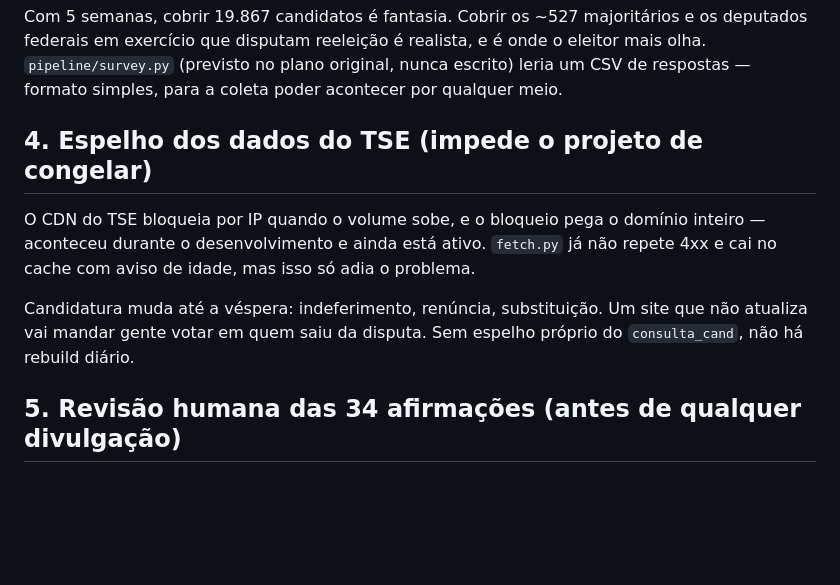
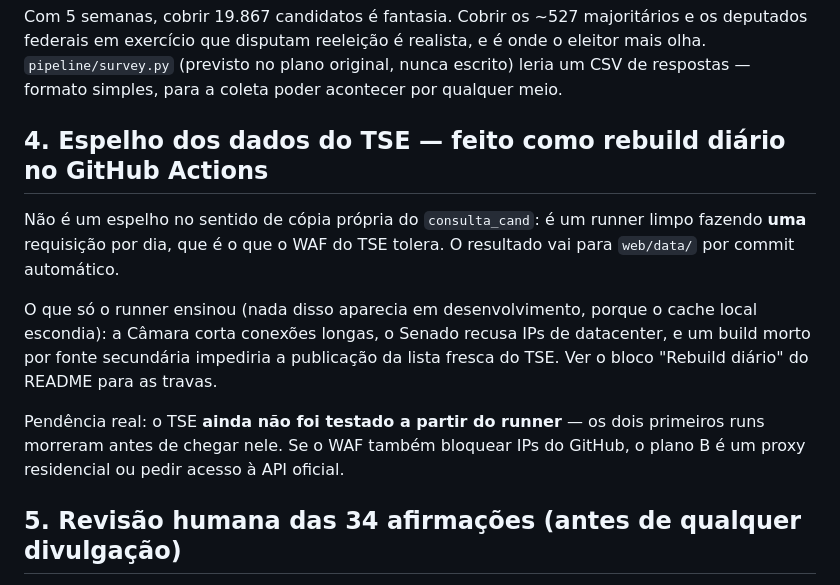
Before and after one commit to caimanoliveira/match-eleitoral-2026, a Markdown page: ROADMAP.md, the part around the change. Drawn GitHub-style; blank space fills up the shorter version.

```diff
--- a/ROADMAP.md
+++ b/ROADMAP.md
@@ -106,15 +106,20 @@ o eleitor mais olha. `pipeline/survey.py` (previsto no plano original, nunca
 escrito) leria um CSV de respostas — formato simples, para a coleta poder
 acontecer por qualquer meio.
 
-## 4. Espelho dos dados do TSE (impede o projeto de congelar)
+## 4. Espelho dos dados do TSE — feito como rebuild diário no GitHub Actions
 
-O CDN do TSE bloqueia por IP quando o volume sobe, e o bloqueio pega o domínio
-inteiro — aconteceu durante o desenvolvimento e ainda está ativo. `fetch.py` já
-não repete 4xx e cai no cache com aviso de idade, mas isso só adia o problema.
+Não é um espelho no sentido de cópia própria do `consulta_cand`: é um runner
+limpo fazendo **uma** requisição por dia, que é o que o WAF do TSE tolera. O
+resultado vai para `web/data/` por commit automático.
 
-Candidatura muda até a véspera: indeferimento, renúncia, substituição. Um site
-que não atualiza vai mandar gente votar em quem saiu da disputa. Sem espelho
-próprio do `consulta_cand`, não há rebuild diário.
+O que só o runner ensinou (nada disso aparecia em desenvolvimento, porque o
+cache local escondia): a Câmara corta conexões longas, o Senado recusa IPs de
+datacenter, e um build morto por fonte secundária impediria a publicação da
+lista fresca do TSE. Ver o bloco "Rebuild diário" do README para as travas.
+
+Pendência real: o TSE **ainda não foi testado a partir do runner** — os dois
+primeiros runs morreram antes de chegar nele. Se o WAF também bloquear IPs do
+GitHub, o plano B é um proxy residencial ou pedir acesso à API oficial.
 
 ## 5. Revisão humana das 34 afirmações (antes de qualquer divulgação)
 
```
Also changed, not shown: README.md (+22 -5 lines).
